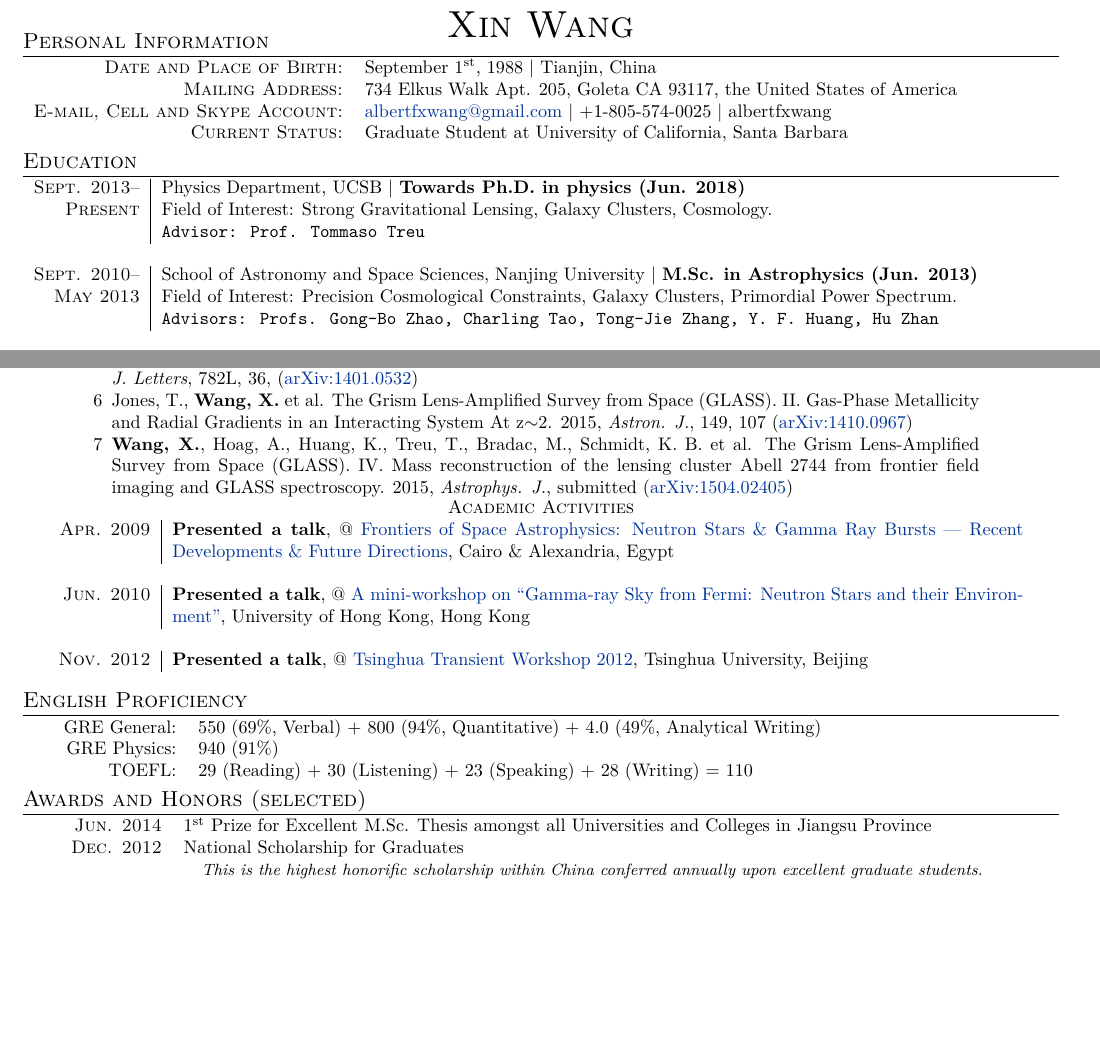
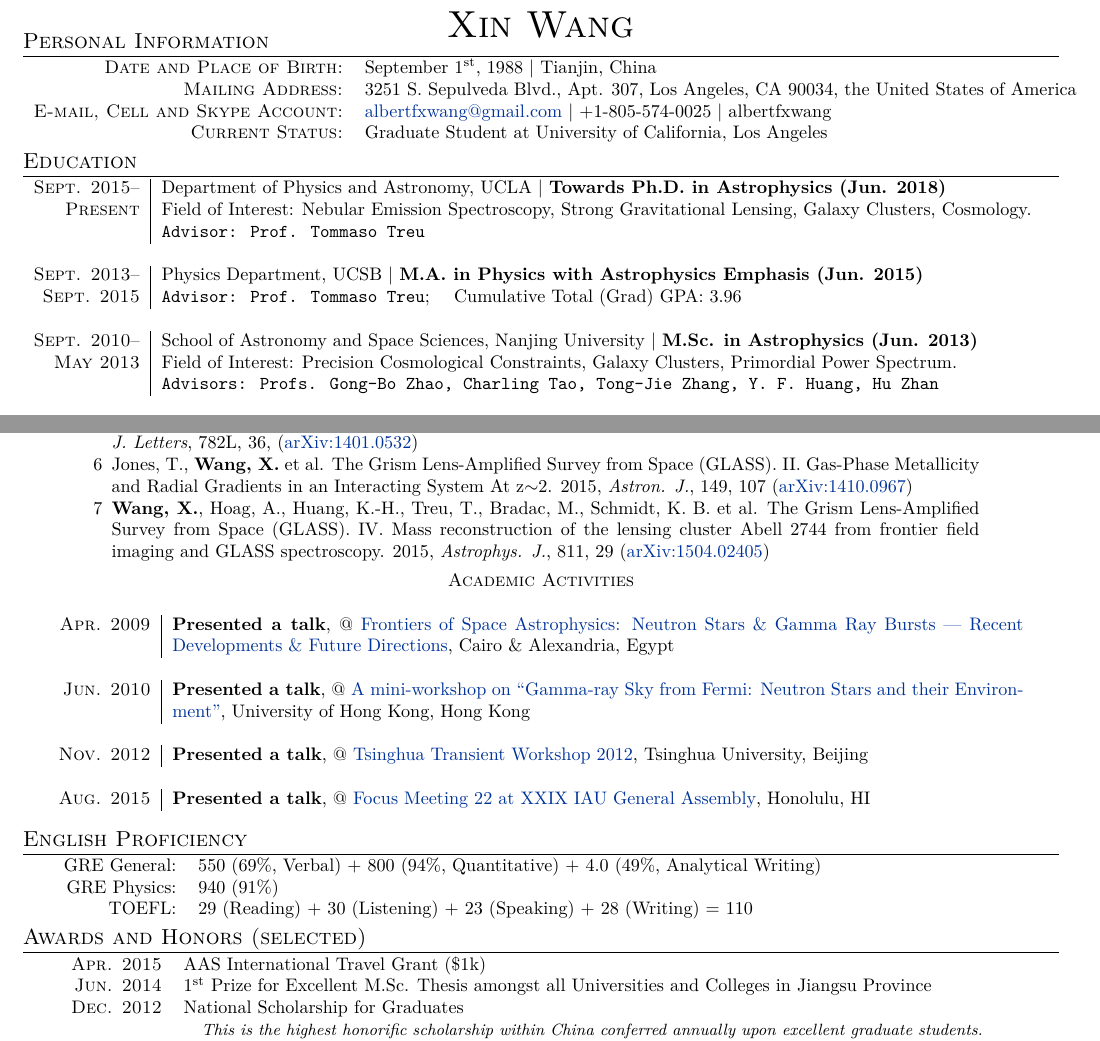
Before and after one commit to albertfxwang/xincv, a LaTeX CV (xwang_cv.tex): two parts of pages 1 and 2 of 2 before the commit and two parts of pages 1 and 2 of 3 after it, joined at a grey line, cut so that both start at the same text, the shorter picture padded with empty space. Compiled offline with XeLaTeX.

Commit message:
Sept 15 after fully moved to UCLA and GLASS paperIV published

```diff
--- a/xwang_cv.tex
+++ b/xwang_cv.tex
@@ -63,9 +63,9 @@
 \section{Personal Information}
 \begin{tabular}{rl}
     \textsc{Date and Place of Birth:}       & September 1$^{\rm st}$, 1988  |  Tianjin, China \\
-    \textsc{Mailing Address:} & 734 Elkus Walk Apt. 205, Goleta CA 93117, the United States of America \\
+    \textsc{Mailing Address:} & 3251 S. Sepulveda Blvd., Apt. 307, Los Angeles, CA 90034, the United States of America \\
     \textsc{E-mail, Cell and Skype Account:}  & \href{mailto:albertfxwang@gmail.com}{albertfxwang@gmail.com}  |  +1-805-574-0025  |  albertfxwang \\
-    \textsc{Current Status:}  & Graduate Student at University of California, Santa Barbara   \\
+    \textsc{Current Status:}  & Graduate Student at University of California, Los Angeles \\
 \end{tabular}
 
 %%%%%%%%%%%%%%%%%%%%%%%%%%%%%%%%%%%%%%%%%%%%%%%%%%%%%%%%%%%%%%%%%%%%%%%%%%%%%%
@@ -77,10 +77,15 @@
 \section{Education}
 \begin{tabular}{r|p{17.5cm}}
   %--------------------------------------------------------
-  \textsc{Sept. 2013}--      &   Physics Department, UCSB    |   \textbf{Towards Ph.D. in physics (Jun. 2018)}   \\
+  \textsc{Sept. 2015}--      &   Department of Physics and Astronomy, UCLA    |   \textbf{Towards Ph.D. in Astrophysics (Jun. 2018)}   \\
   \textsc{Present}
-  & Field of Interest: Strong Gravitational Lensing, Galaxy Clusters, Cosmology.     \\
+  & Field of Interest: Nebular Emission Spectroscopy, Strong Gravitational Lensing, Galaxy Clusters, Cosmology.     \\
   &   \texttt{Advisor: Prof. Tommaso Treu}     \\
+  \multicolumn{2}{c}{} \\
+  %--------------------------------------------------------
+  \textsc{Sept. 2013}--      &   Physics Department, UCSB    |   \textbf{M.A. in Physics with Astrophysics Emphasis (Jun. 2015)}   \\
+  \textsc{Sept. 2015}
+  &   \texttt{Advisor: Prof. Tommaso Treu}; \quad Cumulative Total (Grad) GPA: 3.96     \\
   \multicolumn{2}{c}{} \\
   %--------------------------------------------------------
   \textsc{Sept. 2010}--     &   School of Astronomy and Space Sciences, Nanjing University  |  \textbf{M.Sc. in Astrophysics (Jun. 2013)}   \\
@@ -175,10 +180,9 @@
     \item[6]\hypertarget{15.jones.aj}{} Jones, T., \textbf{Wang, X.} et al. The Grism Lens-Amplified Survey from Space (GLASS).
       II. Gas-Phase Metallicity and Radial Gradients in an Interacting System At z$\sim$2. 2015, \textit{Astron. J.}, 149, 107
       (\href{http://arxiv.org/abs/1410.0967}{arXiv:1410.0967})
-    \item[7]\hypertarget{15.wang.apj}{} \textbf{Wang, X.}, Hoag, A., Huang, K., Treu, T., Bradac, M., Schmidt, K. B. et al. The
+    \item[7]\hypertarget{15.wang.apj}{} \textbf{Wang, X.}, Hoag, A., Huang, K.-H., Treu, T., Bradac, M., Schmidt, K. B. et al. The
       Grism Lens-Amplified Survey from Space (GLASS). IV. Mass reconstruction of the lensing cluster Abell 2744 from frontier
-      field imaging and GLASS spectroscopy. 2015, \textit{Astrophys. J.}, submitted
-      (\href{http://arxiv.org/abs/1504.02405}{arXiv:1504.02405})
+      field imaging and GLASS spectroscopy. 2015, \textit{Astrophys. J.}, 811, 29 (\href{http://arxiv.org/abs/1504.02405}{arXiv:1504.02405})
 \end{list}  \\
 %\multicolumn{1}{c}{\textsc{Conference Contributions, Unrefereed}}    \\
 %\vspace{-0.4cm}
@@ -188,23 +192,31 @@
 %\end{list}   \\
 \end{longtable}
 
-\vspace{-2.5em}
+\vspace{-2em}
 
 \begin{longtable}{r|p{16.5cm}}
+
     \multicolumn{2}{c}{\textsc{Academic Activities}}  \\
+    \multicolumn{2}{c}{} \\
+
     \textsc{Apr. 2009}   &   \textbf{Presented a talk}, @ \href{http://www.ns-grb.com/index0.html}{Frontiers of Space Astrophysics: Neutron Stars \& Gamma Ray Bursts --- Recent Developments \& Future Directions}, Cairo \& Alexandria, Egypt     \\
-%            &   \emph{Title: Studies on the Emission From the Receding Jet of GRBs}  \\
     \multicolumn{2}{c}{} \\
 %\textsc{Apr. 2010}   &   \textbf{Presented a poster}, @ \href{http://www-tap.scphys.kyoto-u.ac.jp/GRB2010/}{Deciphering the Ancient Universe with Gamma-Ray Bursts}, Kyoto, Japan    \\
 %            &   \emph{Title: On the Counter-Jet Emission in GRB Afterglows}     \\
 %\multicolumn{2}{c}{} \\
+
     \textsc{Jun. 2010}   &   \textbf{Presented a talk}, @ \href{http://www.physics.hku.hk/~astro/2010Astro/Index.htm}{A mini-workshop on ``Gamma-ray Sky from Fermi: Neutron Stars and their Environment''}, University of Hong Kong, Hong Kong   \\
-%            &   \emph{Title: A Numerical Study of the Afterglow Emission from GRB Double-Sided Jets}    \\
     \multicolumn{2}{c}{} \\
 %\textsc{Jul. 2011}   &   Member of LOC, @ \href{http://lss.bao.ac.cn/meeting/lens11/}{Summer School \& Workshop: Weak and Strong Gravitational Lensing}, NAOC, Beijing  \\
 %\multicolumn{2}{c}{} \\
+
     \textsc{Nov. 2012}   &   \textbf{Presented a talk}, @ \href{http://www.thca.tsinghua.edu.cn/en/index.php/Workshop_programme}{Tsinghua Transient Workshop 2012}, Tsinghua University, Beijing   \\
 %            &   \emph{Title: Observational constraints on cosmic neutrinos and dark energy revisited}    \\
+    \multicolumn{2}{c}{} \\
+
+    \textsc{Aug. 2015}   &   \textbf{Presented a talk}, @ \href{http://astronomy2015.org/node/80}{Focus Meeting 22 at XXIX IAU
+General Assembly}, Honolulu, HI     \\
+
 \end{longtable}
 
 \vspace{-1ex}
@@ -219,8 +231,9 @@
 %%%%%%%%%%%%%%%%%%%%%%%%%%%%%%%%%%%%%%%%%%%%%%%%%%%%%%%%%%%%%%%%%%%%%%%%%%%%%%
 \section{Awards and Honors (selected)}
 \begin{tabular}{rl}
+~~~~~~\textsc{Apr. 2015} & AAS International Travel Grant (\$1k)    \\
 ~~~~~~\textsc{Jun. 2014} & 1$^{\rm st}$ Prize for Excellent M.Sc. Thesis amongst all Universities and Colleges in Jiangsu Province   \\
-~~~~~~\textsc{Dec. 2012} & National Scholarship for Graduates \\
+~~~~~~\textsc{Dec. 2012} & National Scholarship for Graduates   \\
 & {\it\small ~~~This is the highest honorific scholarship within China conferred annually upon excellent graduate students.}\\
 %~~~~~~\textsc{Jan. 2012} & Excellent Graduate Leader in School of Astronomy and Space Sciences, Nanjing University  \\
 %~~~~~~\textsc{Nov. 2010} & Scholarship for Excellent Graduate Students in Nanjing University \\
```
Also changed, not shown: xwang_cv.pdf, xwang_cv.tex (2 more changed lines). Lines whose indentation alone changed are shown as unchanged.
